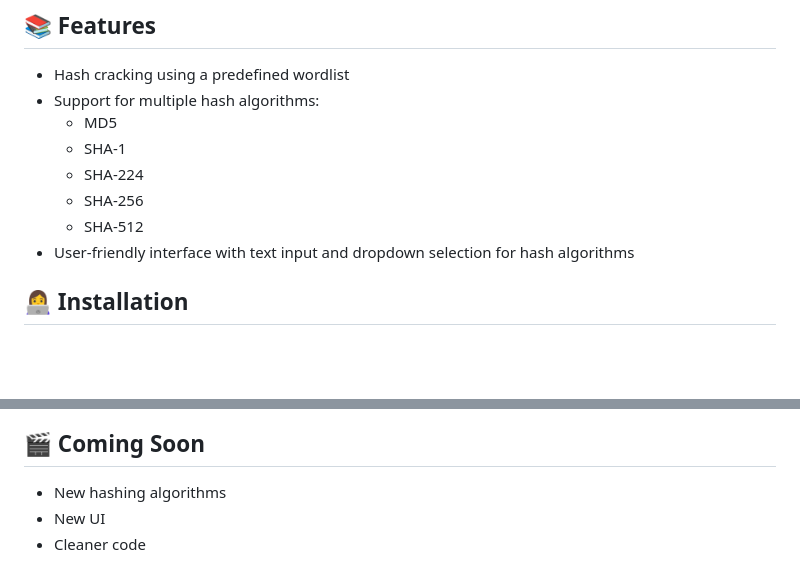
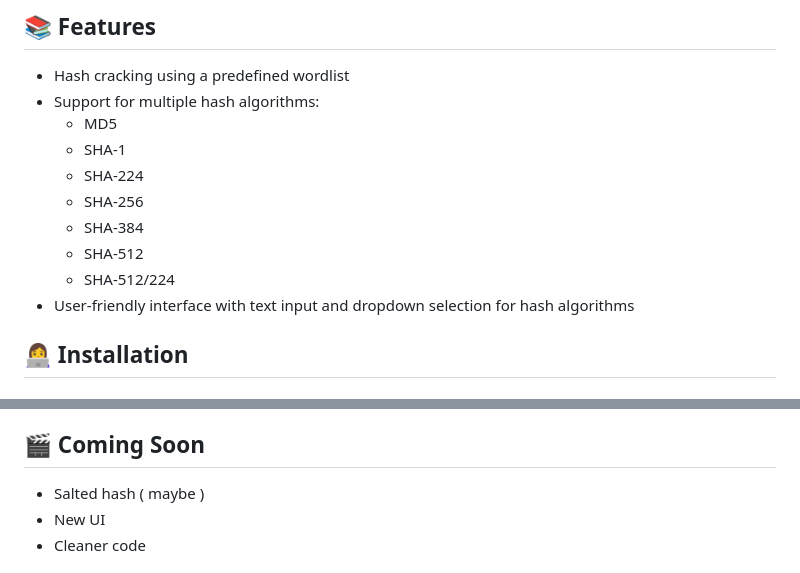
Before and after one commit to giovanni-iannaccone/FlutCrack, a Markdown page: README.md, 2 parts joined by grey strips. GitHub-like rendering; blank space fills up the shorter version.

```diff
--- a/README.md
+++ b/README.md
@@ -13,7 +13,9 @@ FlutCrack is a Flutter application designed to crack hashes by comparing them ag
   - SHA-1
   - SHA-224
   - SHA-256
+  - SHA-384
   - SHA-512
+  - SHA-512/224
 - User-friendly interface with text input and dropdown selection for hash algorithms
 
 ## 👩‍💻 Installation
@@ -72,7 +74,7 @@ You may need to allow installations from unknown sources. This can be done by go
 6. The result will be displayed below the input fields.
 
 ## 🎬 Coming Soon
-- New hashing algorithms
+- Salted hash ( maybe )
 - New UI
 - Cleaner code
 
```
